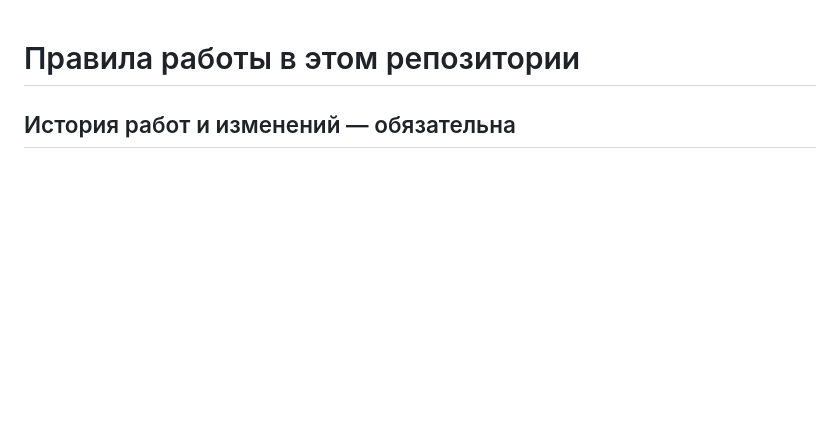
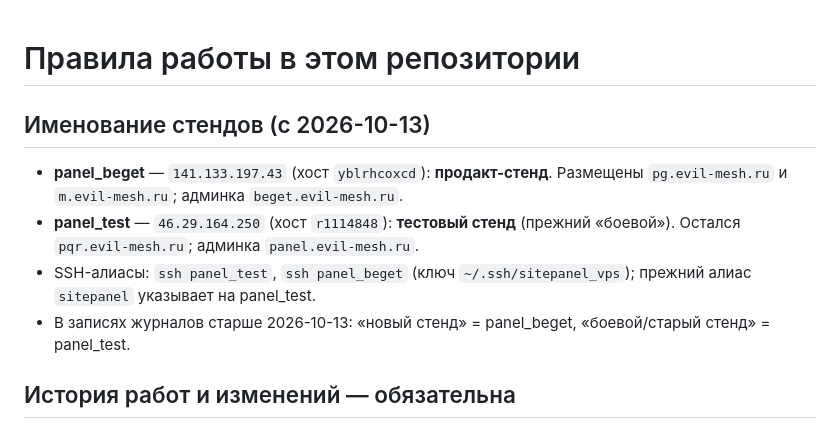
Before and after one commit to pogpure3/SitePanel, a Markdown page: AGENTS.md, the part around the change. GitHub-like rendering; blank space fills up the shorter version.

```diff
--- a/AGENTS.md
+++ b/AGENTS.md
@@ -1,4 +1,15 @@
 # Правила работы в этом репозитории
+
+## Именование стендов (с 2026-10-13)
+
+- **panel_beget** — `141.133.197.43` (хост `yblrhcoxcd`): **продакт-стенд**.
+  Размещены `pg.evil-mesh.ru` и `m.evil-mesh.ru`; админка `beget.evil-mesh.ru`.
+- **panel_test** — `46.29.164.250` (хост `r1114848`): **тестовый стенд**
+  (прежний «боевой»). Остался `pqr.evil-mesh.ru`; админка `panel.evil-mesh.ru`.
+- SSH-алиасы: `ssh panel_test`, `ssh panel_beget` (ключ `~/.ssh/sitepanel_vps`);
+  прежний алиас `sitepanel` указывает на panel_test.
+- В записях журналов старше 2026-10-13: «новый стенд» = panel_beget,
+  «боевой/старый стенд» = panel_test.
 
 ## История работ и изменений — обязательна
 
```
Also changed, not shown: WORKLOG.md (+26 -0 lines).
